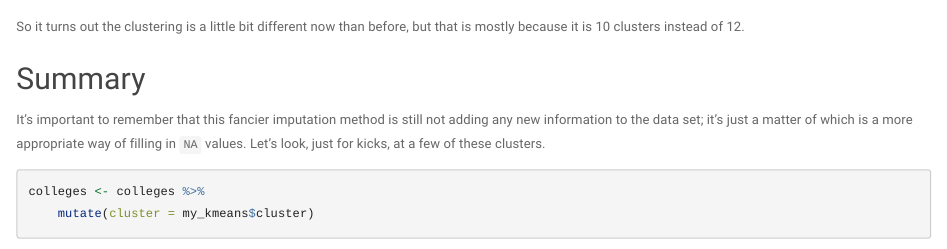
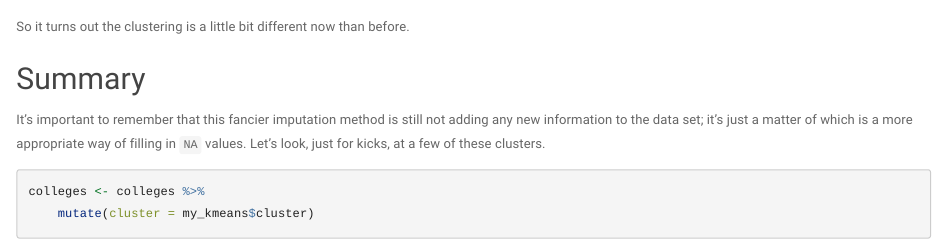
Before and after one commit to juliasilge/fall2016competition, an R Markdown document (impute_random_forest.Rmd): the page in a window 1100 px wide, from 4880 px down. Rendered offline with R 4.5, knitr and Pandoc, with nearby package versions; some code elsewhere in the file could not run offline.

Commit message:
Julia's notebook for imputing via random forest (update)

````diff
--- a/impute_random_forest.Rmd
+++ b/impute_random_forest.Rmd
@@ -123,7 +123,7 @@ autoplot(my_kmeans, data = colleges_imputed, size = 3, alpha = 0.5) +
                     segment.color = NA)
 ```
 
-So it turns out the clustering is a little bit different now than before, but that is mostly because it is 10 clusters instead of 12.
+So it turns out the clustering is a little bit different now than before.
 
 ## Summary
 
````
